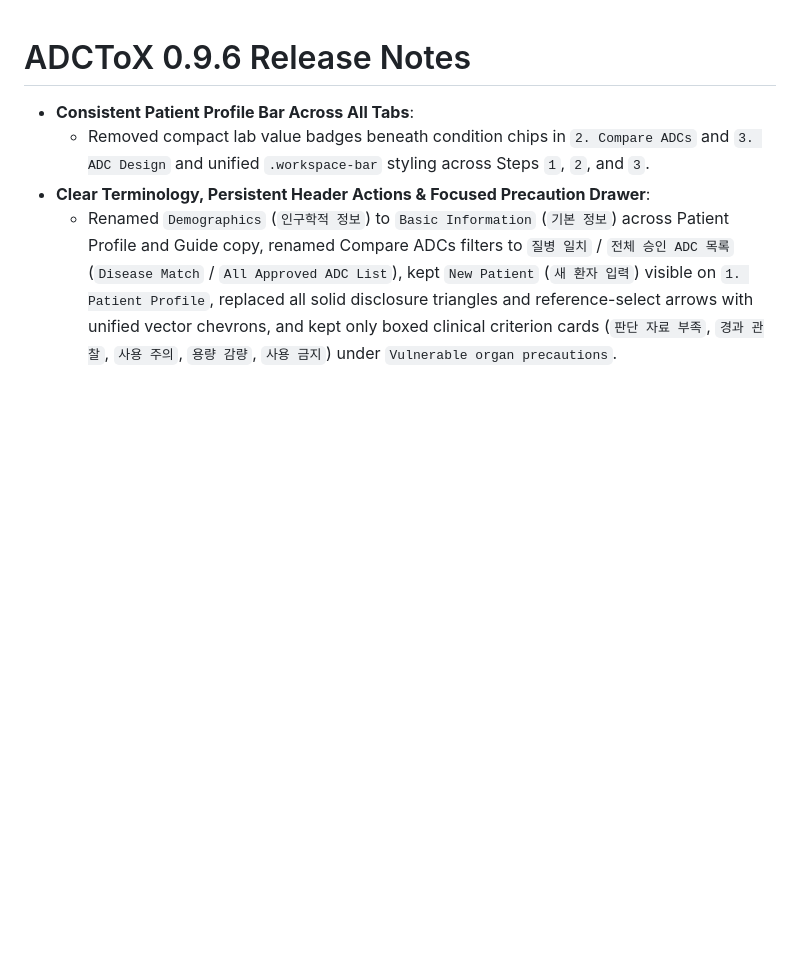
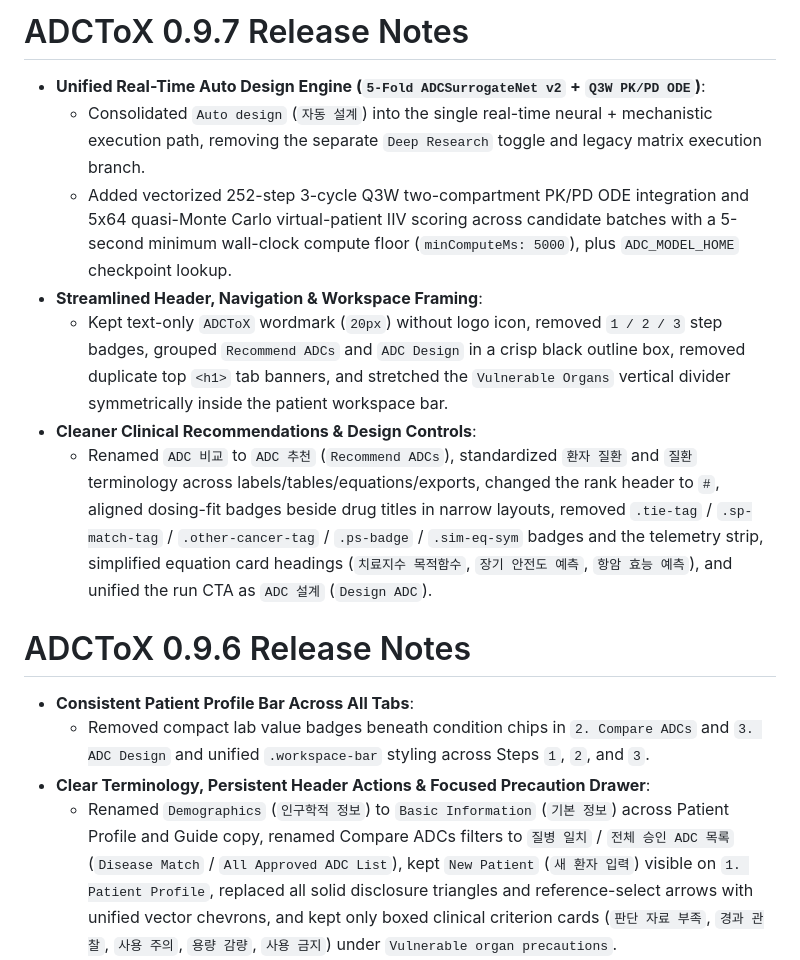
Before and after one commit to ahnhc/ADCToX, a Markdown page: releases/app/NOTES.md, the part around the change. Rendered like a GitHub page; blank space fills up the shorter version.

```diff
--- a/releases/app/NOTES.md
+++ b/releases/app/NOTES.md
@@ -1,3 +1,13 @@
+# ADCToX 0.9.7 Release Notes
+
+- **Unified Real-Time Auto Design Engine (`5-Fold ADCSurrogateNet v2` + `Q3W PK/PD ODE`)**:
+  - Consolidated `Auto design` (`자동 설계`) into the single real-time neural + mechanistic execution path, removing the separate `Deep Research` toggle and legacy matrix execution branch.
+  - Added vectorized 252-step 3-cycle Q3W two-compartment PK/PD ODE integration and 5x64 quasi-Monte Carlo virtual-patient IIV scoring across candidate batches with a 5-second minimum wall-clock compute floor (`minComputeMs: 5000`), plus `ADC_MODEL_HOME` checkpoint lookup.
+- **Streamlined Header, Navigation & Workspace Framing**:
+  - Kept text-only `ADCToX` wordmark (`20px`) without logo icon, removed `1 / 2 / 3` step badges, grouped `Recommend ADCs` and `ADC Design` in a crisp black outline box, removed duplicate top `<h1>` tab banners, and stretched the `Vulnerable Organs` vertical divider symmetrically inside the patient workspace bar.
+- **Cleaner Clinical Recommendations & Design Controls**:
+  - Renamed `ADC 비교` to `ADC 추천` (`Recommend ADCs`), standardized `환자 질환` and `질환` terminology across labels/tables/equations/exports, changed the rank header to `#`, aligned dosing-fit badges beside drug titles in narrow layouts, removed `.tie-tag` / `.sp-match-tag` / `.other-cancer-tag` / `.ps-badge` / `.sim-eq-sym` badges and the telemetry strip, simplified equation card headings (`치료지수 목적함수`, `장기 안전도 예측`, `항암 효능 예측`), and unified the run CTA as `ADC 설계` (`Design ADC`).
+
 # ADCToX 0.9.6 Release Notes
 
 - **Consistent Patient Profile Bar Across All Tabs**:
```
Also changed, not shown: CHANGELOG.md (+6 -0 lines), README.md (+11 -11 lines), docs/figures/fig1_adctox_workflow_3steps.png, docs/figures/fig2_de_novo_studio_deep_research.png, 10 other files.
